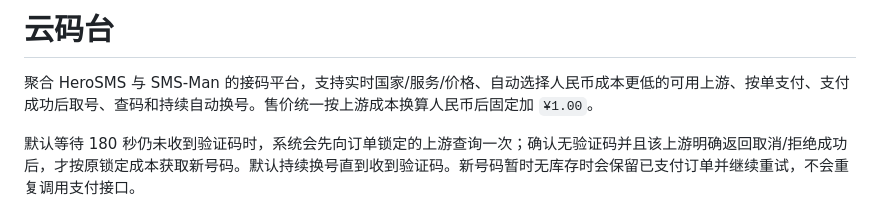
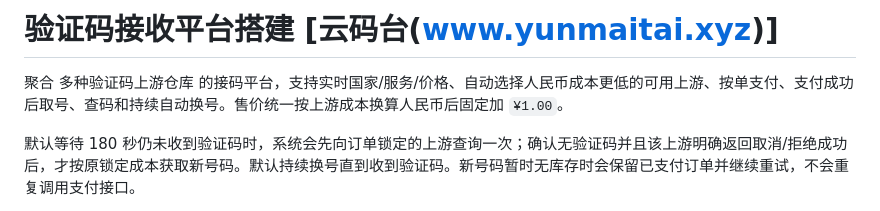
Before and after one commit to madtoby2/smsactiveweb, a Markdown page: README.md, the part around the change. GitHub-like rendering.

```diff
--- a/README.md
+++ b/README.md
@@ -1,6 +1,6 @@
-# 云码台
+# 验证码接收平台搭建 [云码台(www.yunmaitai.xyz)]
 
-聚合 HeroSMS 与 SMS-Man 的接码平台，支持实时国家/服务/价格、自动选择人民币成本更低的可用上游、按单支付、支付成功后取号、查码和持续自动换号。售价统一按上游成本换算人民币后固定加 `¥1.00`。
+聚合 多种验证码上游仓库 的接码平台，支持实时国家/服务/价格、自动选择人民币成本更低的可用上游、按单支付、支付成功后取号、查码和持续自动换号。售价统一按上游成本换算人民币后固定加 `¥1.00`。
 
 默认等待 180 秒仍未收到验证码时，系统会先向订单锁定的上游查询一次；确认无验证码并且该上游明确返回取消/拒绝成功后，才按原锁定成本获取新号码。默认持续换号直到收到验证码。新号码暂时无库存时会保留已支付订单并继续重试，不会重复调用支付接口。
 
```
